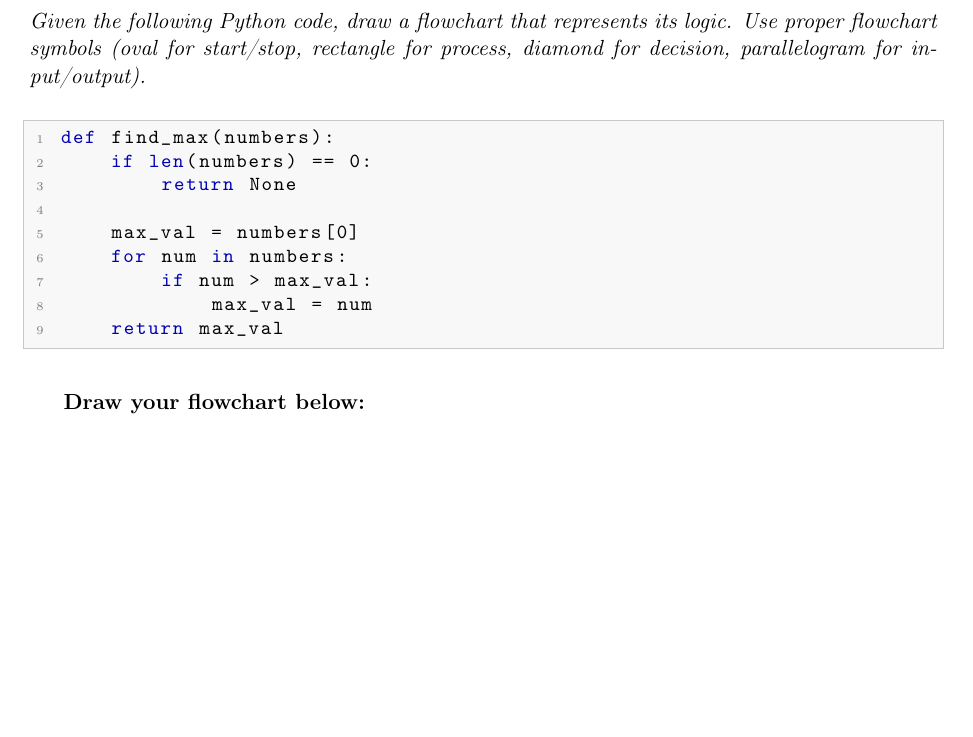
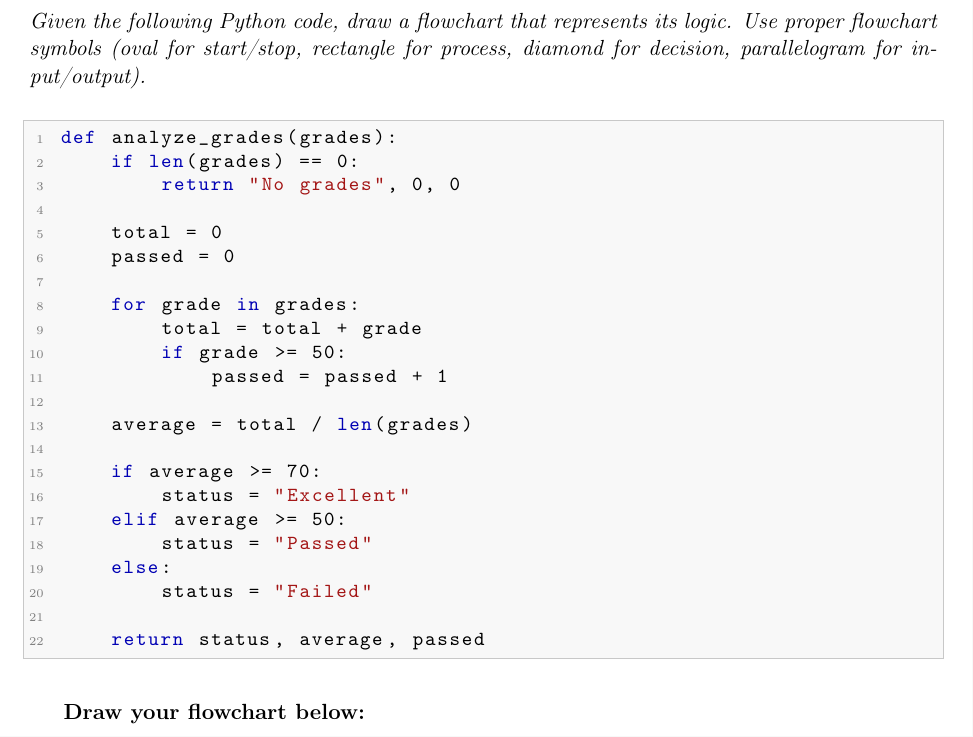
Before and after one commit to hussamalafandi/python-course-3, a LaTeX problem sheet (Exam 01-07/First_Exam.tex): part of page 7 of 11, cut so that both start at the same text, the shorter picture padded with empty space. Compiled offline with pdfLaTeX.

Commit message:
Refactor grading function: Rename and enhance to analyze grades with status and average calculation

```diff
--- a/Exam 01-07/First_Exam.tex
+++ b/Exam 01-07/First_Exam.tex
@@ -339,15 +339,28 @@ dog1 = Dog("Buddy", "Labrador")
 \vspace{0.4cm}
 
 \begin{lstlisting}
-def find_max(numbers):
-    if len(numbers) == 0:
-        return None
+def analyze_grades(grades):
+    if len(grades) == 0:
+        return "No grades", 0, 0
 
-    max_val = numbers[0]
-    for num in numbers:
-        if num > max_val:
-            max_val = num
-    return max_val
+    total = 0
+    passed = 0
+
+    for grade in grades:
+        total = total + grade
+        if grade >= 50:
+            passed = passed + 1
+
+    average = total / len(grades)
+
+    if average >= 70:
+        status = "Excellent"
+    elif average >= 50:
+        status = "Passed"
+    else:
+        status = "Failed"
+
+    return status, average, passed
 \end{lstlisting}
 
 \vspace{0.5cm}
```
